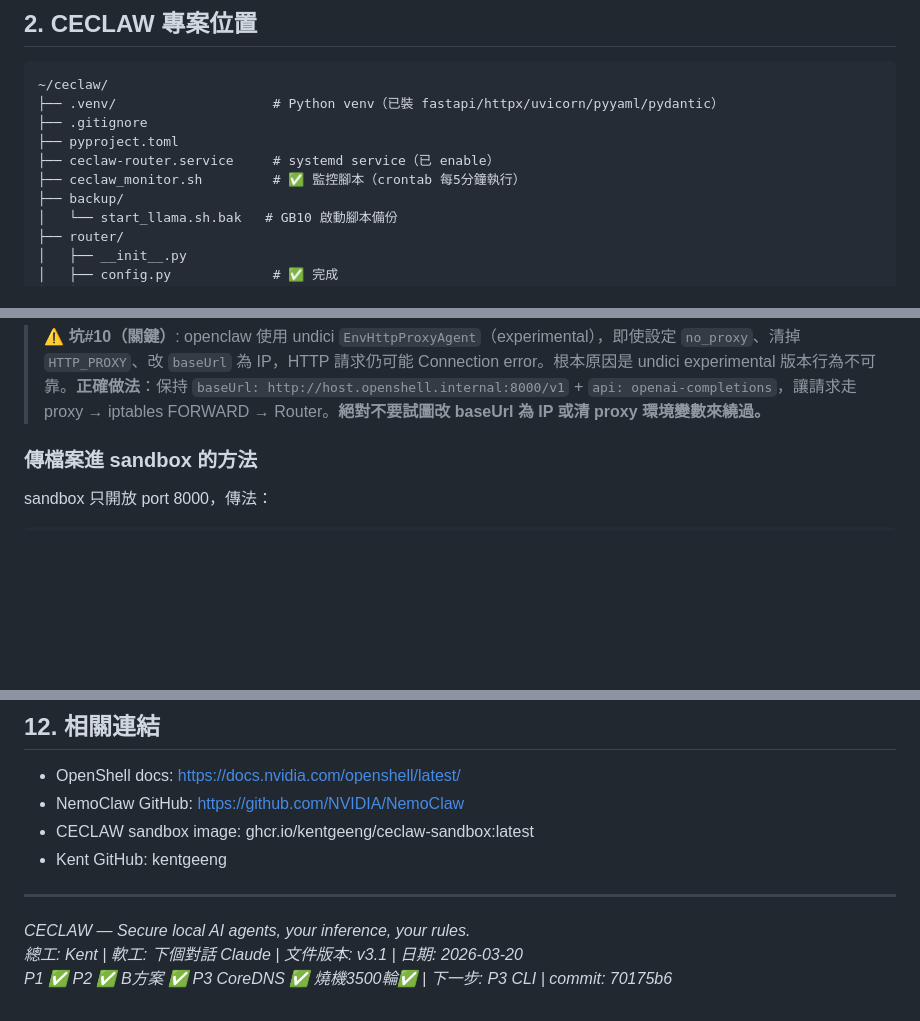
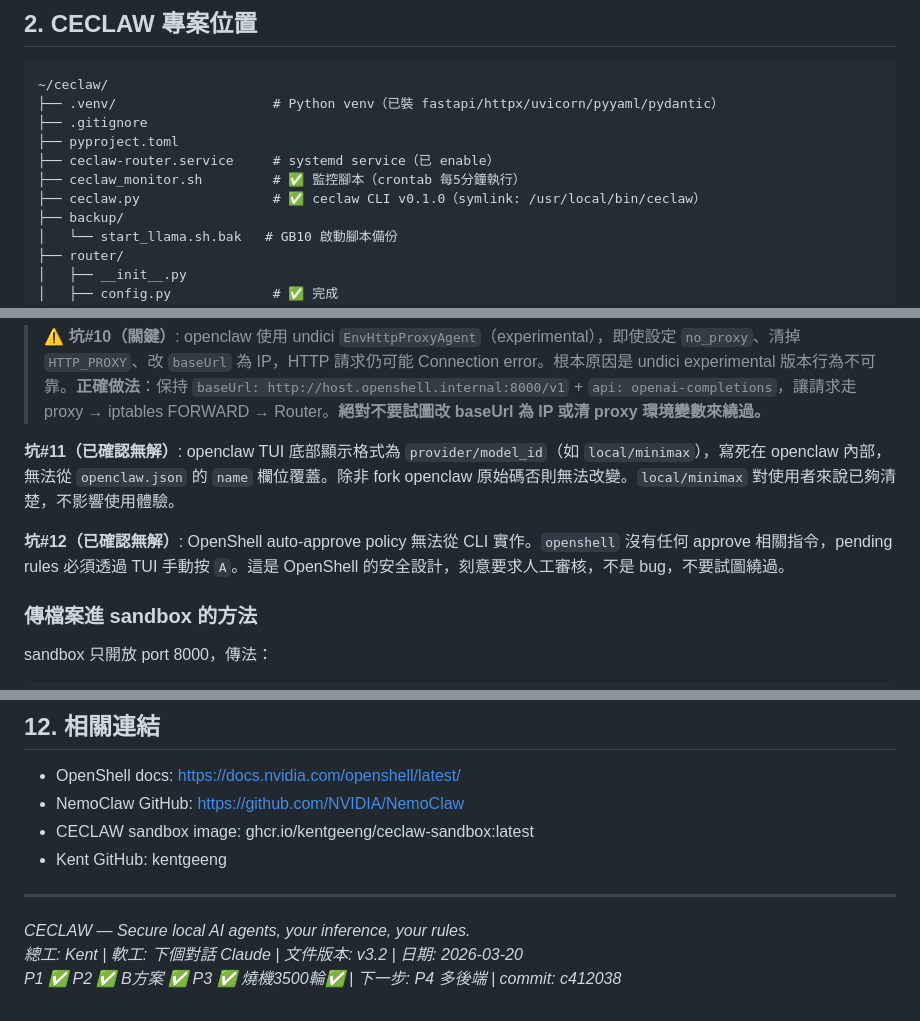
Before and after one commit to kentgeeng/ceclaw, a Markdown page: CECLAW_交接文件.md, 3 parts joined by grey strips. Drawn GitHub-style; blank space fills up the shorter version.

```diff
--- a/CECLAW_交接文件.md
+++ b/CECLAW_交接文件.md
@@ -45,6 +45,7 @@
 ├── pyproject.toml
 ├── ceclaw-router.service     # systemd service（已 enable）
 ├── ceclaw_monitor.sh         # ✅ 監控腳本（crontab 每5分鐘執行）
+├── ceclaw.py                 # ✅ ceclaw CLI v0.1.0（symlink: /usr/local/bin/ceclaw）
 ├── backup/
 │   └── start_llama.sh.bak   # GB10 啟動腳本備份
 ├── router/
@@ -163,6 +174,10 @@ openclaw tui
 **坑#9**: MiniMax 冷啟動慢，Router `timeout_local_ms: 30000` 太短會先 503。已調高到 60000，解決冷啟動超時問題。
 
 > ⚠️ **坑#10（關鍵）**: openclaw 使用 undici `EnvHttpProxyAgent`（experimental），即使設定 `no_proxy`、清掉 `HTTP_PROXY`、改 `baseUrl` 為 IP，HTTP 請求仍可能 Connection error。根本原因是 undici experimental 版本行為不可靠。**正確做法**：保持 `baseUrl: http://host.openshell.internal:8000/v1` + `api: openai-completions`，讓請求走 proxy → iptables FORWARD → Router。**絕對不要試圖改 baseUrl 為 IP 或清 proxy 環境變數來繞過。**
+
+**坑#11（已確認無解）**: openclaw TUI 底部顯示格式為 `provider/model_id`（如 `local/minimax`），寫死在 openclaw 內部，無法從 `openclaw.json` 的 `name` 欄位覆蓋。除非 fork openclaw 原始碼否則無法改變。`local/minimax` 對使用者來說已夠清楚，不影響使用體驗。
+
+**坑#12（已確認無解）**: OpenShell auto-approve policy 無法從 CLI 實作。`openshell` 沒有任何 approve 相關指令，pending rules 必須透過 TUI 手動按 `A`。這是 OpenShell 的安全設計，刻意要求人工審核，不是 bug，不要試圖繞過。
 
 ### 傳檔案進 sandbox 的方法
 sandbox 只開放 port 8000，傳法：
@@ -400,5 +425,5 @@ cp ~/nemoclaw-config/restore-coredns.sh ~/ceclaw/backup/
 ---
 
 *CECLAW — Secure local AI agents, your inference, your rules.*
-*總工: Kent | 軟工: 下個對話 Claude | 文件版本: v3.1 | 日期: 2026-03-20*
-*P1 ✅ P2 ✅ B方案 ✅ P3 CoreDNS ✅ 燒機3500輪✅ | 下一步: P3 CLI | commit: 70175b6*
+*總工: Kent | 軟工: 下個對話 Claude | 文件版本: v3.2 | 日期: 2026-03-20*
+*P1 ✅ P2 ✅ B方案 ✅ P3 ✅ 燒機3500輪✅ | 下一步: P4 多後端 | commit: c412038*
```
Also changed, not shown: other parts of CECLAW_交接文件.md (+24 -4 lines).
